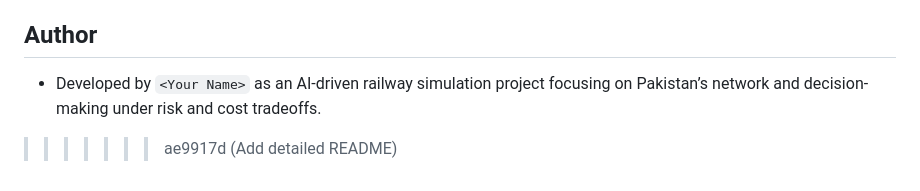
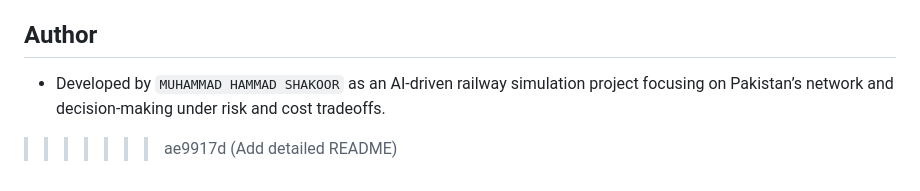
Before and after one commit to hammmaddd/autonomous-train-system-pakistan, a Markdown page: README.md, the part around the change. GitHub-like rendering.

Commit message:
Update author name in README.md

```diff
--- a/README.md
+++ b/README.md
@@ -155,5 +155,5 @@ You should see the control panel with metrics, controls, and the Pakistan railwa
 
 ## Author
 
-- Developed by `<Your Name>` as an AI-driven railway simulation project focusing on Pakistan’s network and decision-making under risk and cost tradeoffs.
+- Developed by `MUHAMMAD HAMMAD SHAKOOR` as an AI-driven railway simulation project focusing on Pakistan’s network and decision-making under risk and cost tradeoffs.
 >>>>>>> ae9917d (Add detailed README)
```
